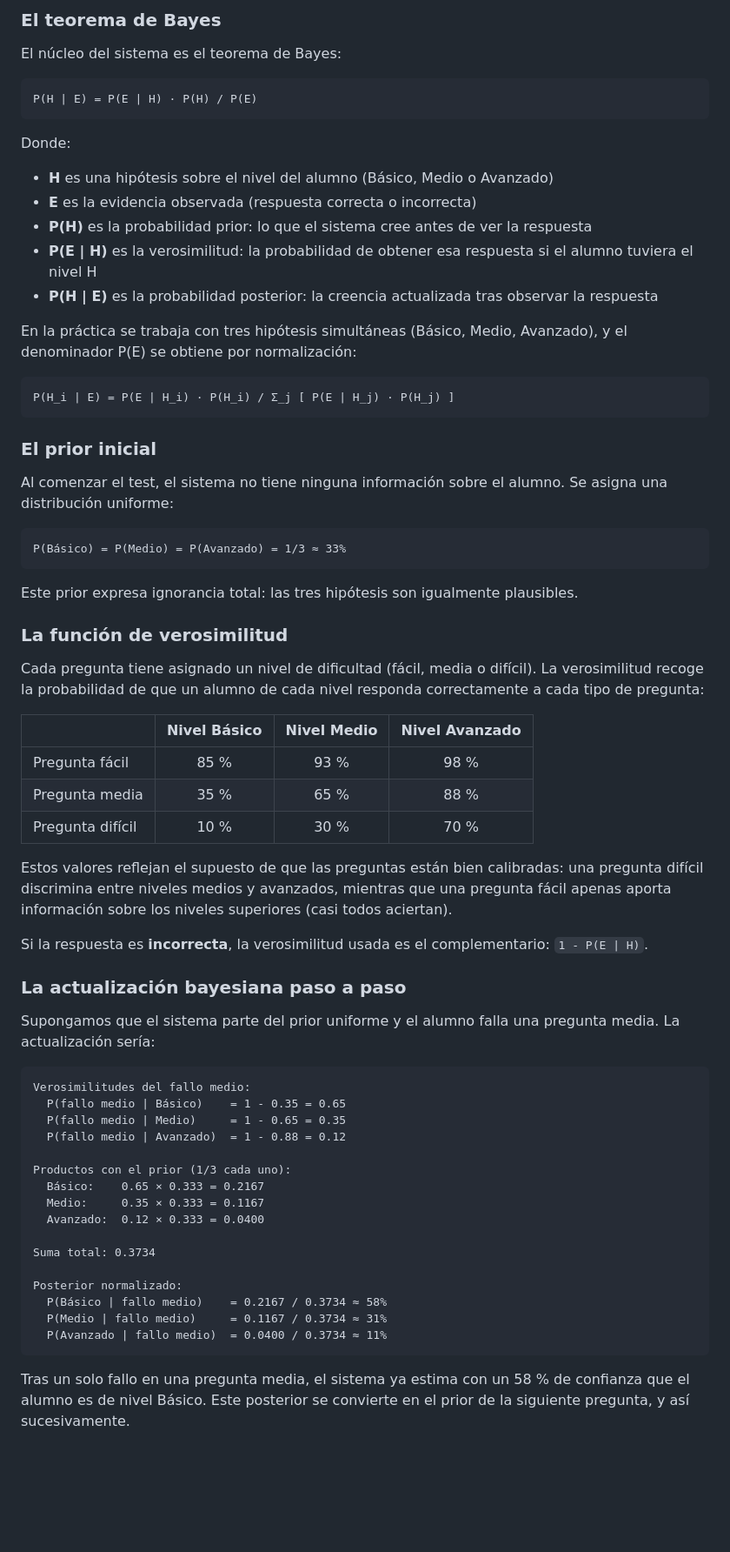
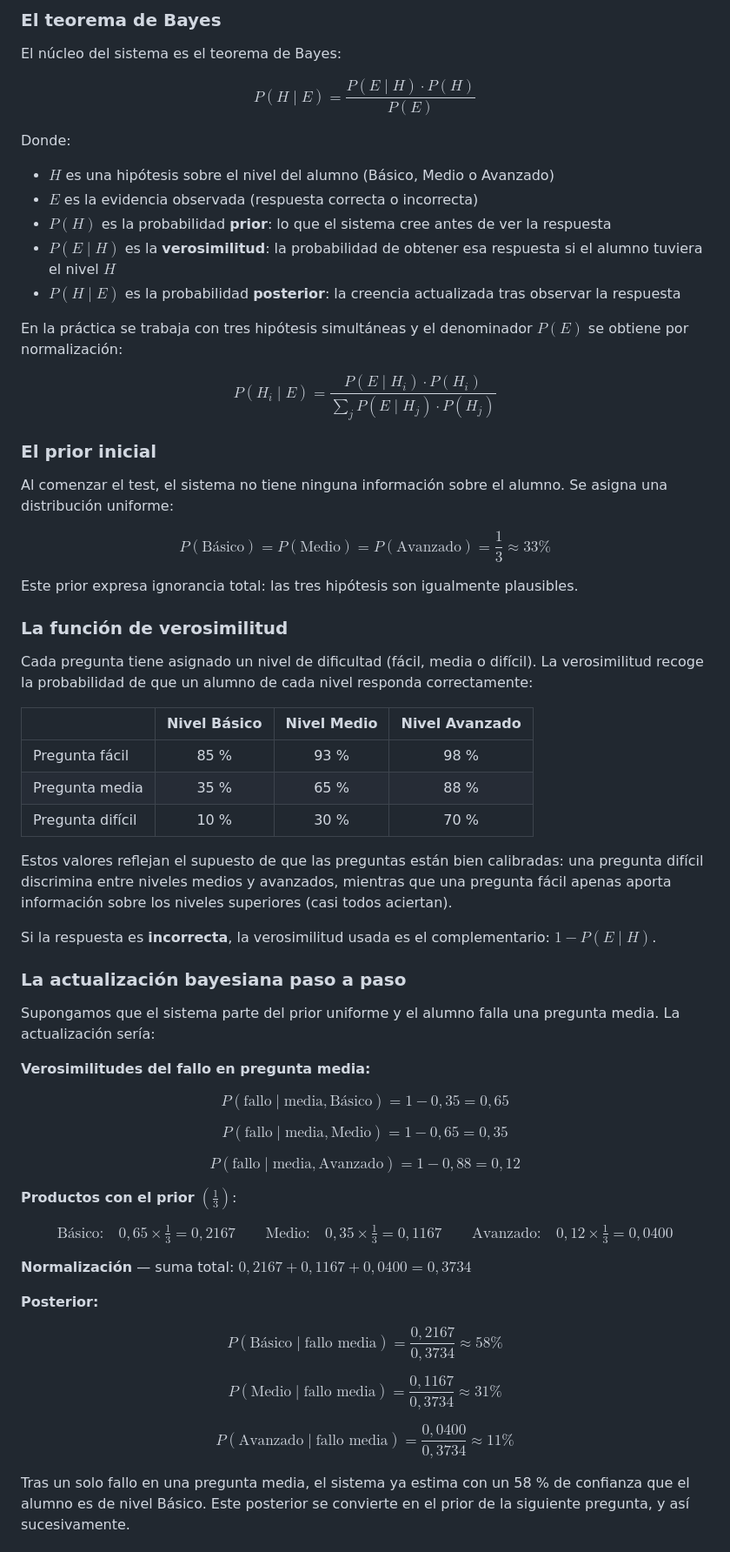
Before and after one commit to jjdeharo/bayes-test, a Markdown page: README.md, the part around one of its changes. Shown at 87% size. Rendered like a GitHub page; blank space fills up the shorter version.

Commit message:
Convert README formulas to LaTeX and document recovery mechanism
Co-Authored-By: Claude Sonnet 4.6 <noreply@anthropic.com>

````diff
--- a/README.md
+++ b/README.md
@@ -19,37 +19,31 @@ El objetivo pedagógico no es solo calificar al alumno al final, sino ir reducie
 
 El núcleo del sistema es el teorema de Bayes:
 
-```
-P(H | E) = P(E | H) · P(H) / P(E)
-```
+$$P(H \mid E) = \frac{P(E \mid H) \cdot P(H)}{P(E)}$$
 
 Donde:
 
-- **H** es una hipótesis sobre el nivel del alumno (Básico, Medio o Avanzado)
-- **E** es la evidencia observada (respuesta correcta o incorrecta)
-- **P(H)** es la probabilidad prior: lo que el sistema cree antes de ver la respuesta
-- **P(E | H)** es la verosimilitud: la probabilidad de obtener esa respuesta si el alumno tuviera el nivel H
-- **P(H | E)** es la probabilidad posterior: la creencia actualizada tras observar la respuesta
+- $H$ es una hipótesis sobre el nivel del alumno (Básico, Medio o Avanzado)
+- $E$ es la evidencia observada (respuesta correcta o incorrecta)
+- $P(H)$ es la probabilidad **prior**: lo que el sistema cree antes de ver la respuesta
+- $P(E \mid H)$ es la **verosimilitud**: la probabilidad de obtener esa respuesta si el alumno tuviera el nivel $H$
+- $P(H \mid E)$ es la probabilidad **posterior**: la creencia actualizada tras observar la respuesta
 
-En la práctica se trabaja con tres hipótesis simultáneas (Básico, Medio, Avanzado), y el denominador P(E) se obtiene por normalización:
+En la práctica se trabaja con tres hipótesis simultáneas y el denominador $P(E)$ se obtiene por normalización:
 
-```
-P(H_i | E) = P(E | H_i) · P(H_i) / Σ_j [ P(E | H_j) · P(H_j) ]
-```
+$$P(H_i \mid E) = \frac{P(E \mid H_i) \cdot P(H_i)}{\displaystyle\sum_{j} P(E \mid H_j) \cdot P(H_j)}$$
 
 ### El prior inicial
 
 Al comenzar el test, el sistema no tiene ninguna información sobre el alumno. Se asigna una distribución uniforme:
 
-```
-P(Básico) = P(Medio) = P(Avanzado) = 1/3 ≈ 33%
-```
+$$P(\text{Básico}) = P(\text{Medio}) = P(\text{Avanzado}) = \frac{1}{3} \approx 33\%$$
 
 Este prior expresa ignorancia total: las tres hipótesis son igualmente plausibles.
 
 ### La función de verosimilitud
 
-Cada pregunta tiene asignado un nivel de dificultad (fácil, media o difícil). La verosimilitud recoge la probabilidad de que un alumno de cada nivel responda correctamente a cada tipo de pregunta:
+Cada pregunta tiene asignado un nivel de dificultad (fácil, media o difícil). La verosimilitud recoge la probabilidad de que un alumno de cada nivel responda correctamente:
 
 |                  | Nivel Básico | Nivel Medio | Nivel Avanzado |
 |------------------|:------------:|:-----------:|:--------------:|
@@ -59,30 +53,33 @@ Cada pregunta tiene asignado un nivel de dificultad (fácil, media o difícil).
 
 Estos valores reflejan el supuesto de que las preguntas están bien calibradas: una pregunta difícil discrimina entre niveles medios y avanzados, mientras que una pregunta fácil apenas aporta información sobre los niveles superiores (casi todos aciertan).
 
-Si la respuesta es **incorrecta**, la verosimilitud usada es el complementario: `1 - P(E | H)`.
+Si la respuesta es **incorrecta**, la verosimilitud usada es el complementario: $1 - P(E \mid H)$.
 
 ### La actualización bayesiana paso a paso
 
 Supongamos que el sistema parte del prior uniforme y el alumno falla una pregunta media. La actualización sería:
 
-```
-Verosimilitudes del fallo medio:
-  P(fallo medio | Básico)    = 1 - 0.35 = 0.65
-  P(fallo medio | Medio)     = 1 - 0.65 = 0.35
-  P(fallo medio | Avanzado)  = 1 - 0.88 = 0.12
+**Verosimilitudes del fallo en pregunta media:**
 
-Productos con el prior (1/3 cada uno):
-  Básico:    0.65 × 0.333 = 0.2167
-  Medio:     0.35 × 0.333 = 0.1167
-  Avanzado:  0.12 × 0.333 = 0.0400
+$$P(\text{fallo} \mid \text{media}, \text{Básico}) = 1 - 0{,}35 = 0{,}65$$
 
-Suma total: 0.3734
+$$P(\text{fallo} \mid \text{media}, \text{Medio}) = 1 - 0{,}65 = 0{,}35$$
 
-Posterior normalizado:
-  P(Básico | fallo medio)    = 0.2167 / 0.3734 ≈ 58%
-  P(Medio | fallo medio)     = 0.1167 / 0.3734 ≈ 31%
-  P(Avanzado | fallo medio)  = 0.0400 / 0.3734 ≈ 11%
-```
+$$P(\text{fallo} \mid \text{media}, \text{Avanzado}) = 1 - 0{,}88 = 0{,}12$$
+
+**Productos con el prior** $\left(\frac{1}{3}\right)$:
+
+$$\text{Básico:} \quad 0{,}65 \times \tfrac{1}{3} = 0{,}2167 \qquad \text{Medio:} \quad 0{,}35 \times \tfrac{1}{3} = 0{,}1167 \qquad \text{Avanzado:} \quad 0{,}12 \times \tfrac{1}{3} = 0{,}0400$$
+
+**Normalización** — suma total: $0{,}2167 + 0{,}1167 + 0{,}0400 = 0{,}3734$
+
+**Posterior:**
+
+$$P(\text{Básico} \mid \text{fallo media}) = \frac{0{,}2167}{0{,}3734} \approx 58\%$$
+
+$$P(\text{Medio} \mid \text{fallo media}) = \frac{0{,}1167}{0{,}3734} \approx 31\%$$
+
+$$P(\text{Avanzado} \mid \text{fallo media}) = \frac{0{,}0400}{0{,}3734} \approx 11\%$$
 
 Tras un solo fallo en una pregunta media, el sistema ya estima con un 58 % de confianza que el alumno es de nivel Básico. Este posterior se convierte en el prior de la siguiente pregunta, y así sucesivamente.
 
````
Also changed, not shown: other parts of README.md (+18 -5 lines).
